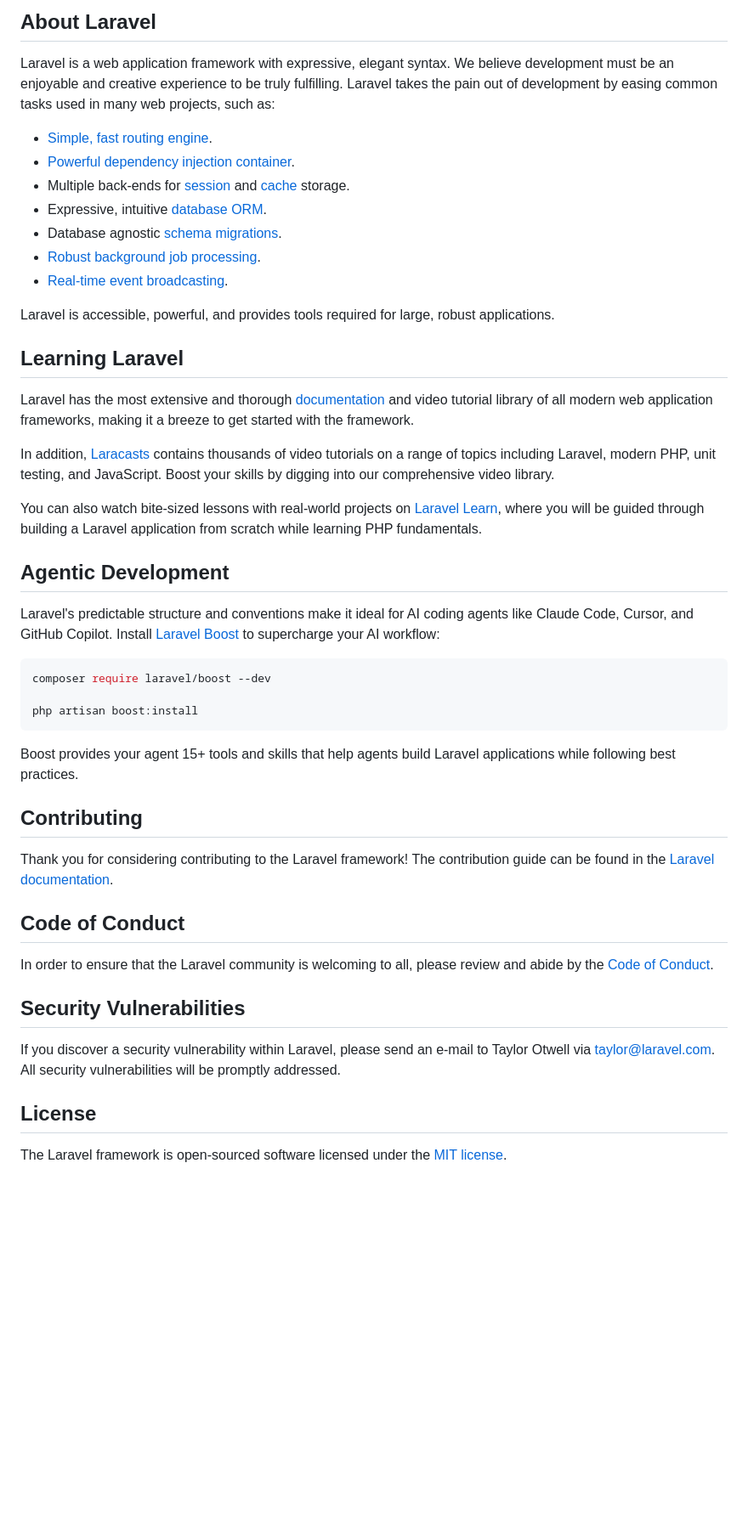
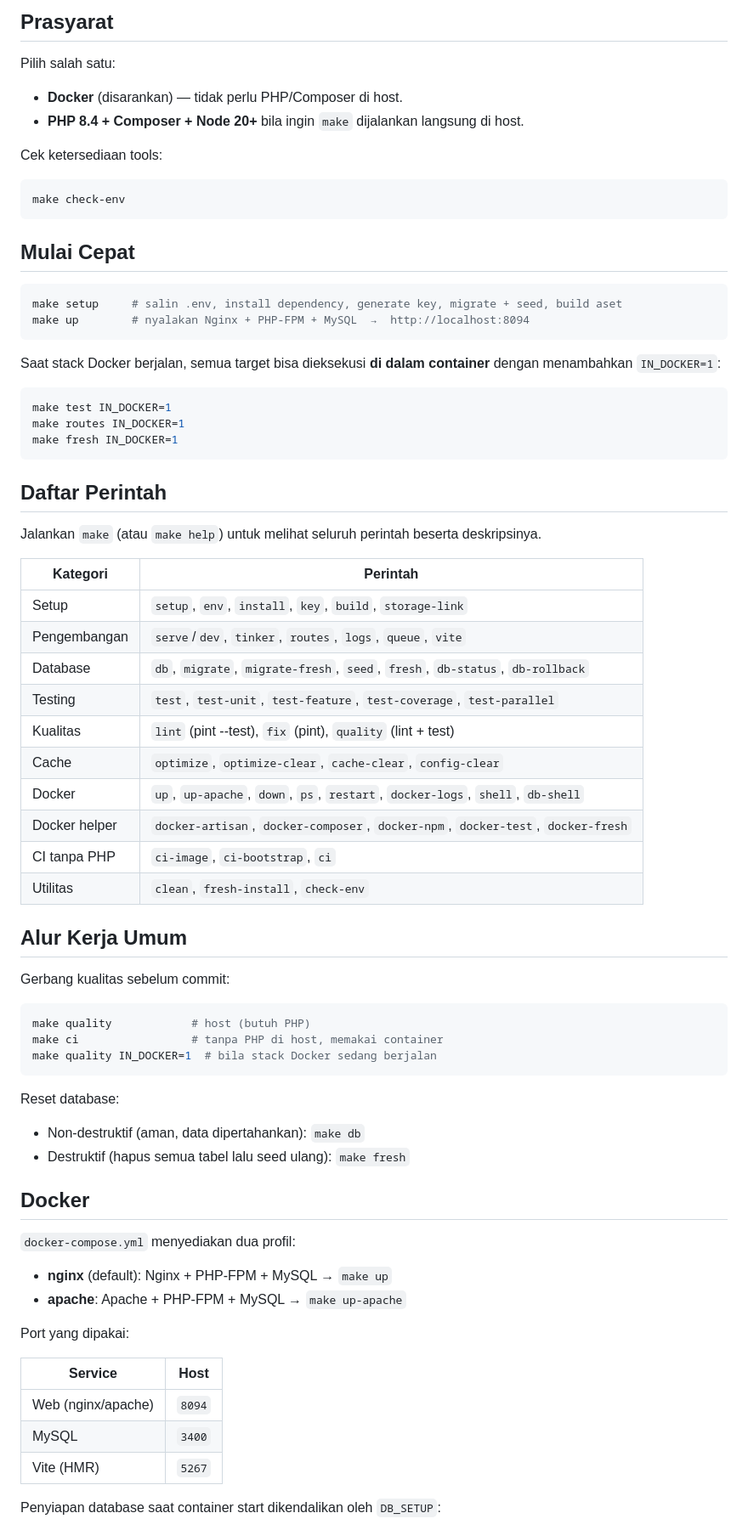
Before and after one commit to b4its/agenxishie, a Markdown page: README.md, the part around one of its changes. Shown at 85% size. GitHub-like rendering; blank space fills up the shorter version.

Commit message:
docs: document Makefile-driven workflow
Ganti README bawaan Laravel dengan panduan proyek: prasyarat, mulai cepat,
tabel perintah Makefile, alur kualitas (quality/ci), dan detail stack Docker
(profil nginx/apache, port, DB_SETUP).

````diff
--- a/README.md
+++ b/README.md
@@ -9,50 +5,79 @@
 
-## About Laravel
+## Prasyarat
 
-Laravel is a web application framework with expressive, elegant syntax. We believe development must be an enjoyable and creative experience to be truly fulfilling. Laravel takes the pain out of development by easing common tasks used in many web projects, such as:
+Pilih salah satu:
 
-- [Simple, fast routing engine](https://laravel.com/docs/routing).
-- [Powerful dependency injection container](https://laravel.com/docs/container).
-- Multiple back-ends for [session](https://laravel.com/docs/session) and [cache](https://laravel.com/docs/cache) storage.
-- Expressive, intuitive [database ORM](https://laravel.com/docs/eloquent).
-- Database agnostic [schema migrations](https://laravel.com/docs/migrations).
-- [Robust background job processing](https://laravel.com/docs/queues).
-- [Real-time event broadcasting](https://laravel.com/docs/broadcasting).
+- **Docker** (disarankan) — tidak perlu PHP/Composer di host.
+- **PHP 8.4 + Composer + Node 20+** bila ingin `make` dijalankan langsung di host.
 
-Laravel is accessible, powerful, and provides tools required for large, robust applications.
+Cek ketersediaan tools:
 
-## Learning Laravel
-
-Laravel has the most extensive and thorough [documentation](https://laravel.com/docs) and video tutorial library of all modern web application frameworks, making it a breeze to get started with the framework.
-
-In addition, [Laracasts](https://laracasts.com) contains thousands of video tutorials on a range of topics including Laravel, modern PHP, unit testing, and JavaScript. Boost your skills by digging into our comprehensive video library.
-
-You can also watch bite-sized lessons with real-world projects on [Laravel Learn](https://laravel.com/learn), where you will be guided through building a Laravel application from scratch while learning PHP fundamentals.
-
-## Agentic Development
-
-Laravel's predictable structure and conventions make it ideal for AI coding agents like Claude Code, Cursor, and GitHub Copilot. Install [Laravel Boost](https://laravel.com/docs/ai) to supercharge your AI workflow:
-
-```bash
-composer require laravel/boost --dev
-
-php artisan boost:install
+```sh
+make check-env
 ```
 
-Boost provides your agent 15+ tools and skills that help agents build Laravel applications while following best practices.
+## Mulai Cepat
 
-## Contributing
+```sh
+make setup     # salin .env, install dependency, generate key, migrate + seed, build aset
+make up        # nyalakan Nginx + PHP-FPM + MySQL  →  http://localhost:8094
+```
 
-Thank you for considering contributing to the Laravel framework! The contribution guide can be found in the [Laravel documentation](https://laravel.com/docs/contributions).
+Saat stack Docker berjalan, semua target bisa dieksekusi **di dalam container**
+dengan menambahkan `IN_DOCKER=1`:
 
-## Code of Conduct
+```sh
+make test IN_DOCKER=1
+make routes IN_DOCKER=1
+make fresh IN_DOCKER=1
+```
 
-In order to ensure that the Laravel community is welcoming to all, please review and abide by the [Code of Conduct](https://laravel.com/docs/contributions#code-of-conduct).
+## Daftar Perintah
 
-## Security Vulnerabilities
+Jalankan `make` (atau `make help`) untuk melihat seluruh perintah beserta deskripsinya.
 
-If you discover a security vulnerability within Laravel, please send an e-mail to Taylor Otwell via [taylor@laravel.com](mailto:taylor@laravel.com). All security vulnerabilities will be promptly addressed.
+| Kategori | Perintah |
+| --- | --- |
+| Setup | `setup`, `env`, `install`, `key`, `build`, `storage-link` |
+| Pengembangan | `serve`/`dev`, `tinker`, `routes`, `logs`, `queue`, `vite` |
+| Database | `db`, `migrate`, `migrate-fresh`, `seed`, `fresh`, `db-status`, `db-rollback` |
+| Testing | `test`, `test-unit`, `test-feature`, `test-coverage`, `test-parallel` |
+| Kualitas | `lint` (pint --test), `fix` (pint), `quality` (lint + test) |
+| Cache | `optimize`, `optimize-clear`, `cache-clear`, `config-clear` |
+| Docker | `up`, `up-apache`, `down`, `ps`, `restart`, `docker-logs`, `shell`, `db-shell` |
+| Docker helper | `docker-artisan`, `docker-composer`, `docker-npm`, `docker-test`, `docker-fresh` |
+| CI tanpa PHP | `ci-image`, `ci-bootstrap`, `ci` |
+| Utilitas | `clean`, `fresh-install`, `check-env` |
 
-## License
+## Alur Kerja Umum
 
-The Laravel framework is open-sourced software licensed under the [MIT license](https://opensource.org/licenses/MIT).
+Gerbang kualitas sebelum commit:
+
+```sh
+make quality            # host (butuh PHP)
+make ci                 # tanpa PHP di host, memakai container
+make quality IN_DOCKER=1  # bila stack Docker sedang berjalan
+```
+
+Reset database:
+
+- Non-destruktif (aman, data dipertahankan): `make db`
+- Destruktif (hapus semua tabel lalu seed ulang): `make fresh`
+
+## Docker
+
+`docker-compose.yml` menyediakan dua profil:
+
+- **nginx** (default): Nginx + PHP-FPM + MySQL → `make up`
+- **apache**: Apache + PHP-FPM + MySQL → `make up-apache`
+
+Port yang dipakai:
+
+| Service | Host |
+| --- | --- |
+| Web (nginx/apache) | `8094` |
+| MySQL | `3400` |
+| Vite (HMR) | `5267` |
+
+Penyiapan database saat container start dikendalikan oleh `DB_SETUP`:
+
````
Also changed, not shown: other parts of README.md (+20 -7 lines).
